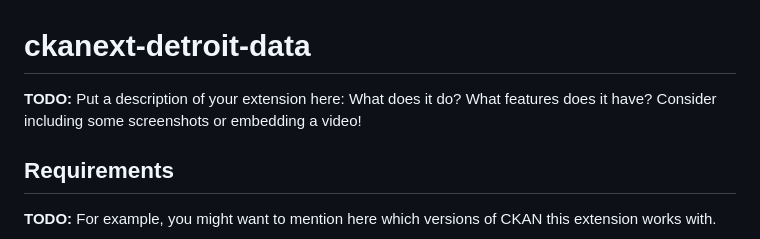
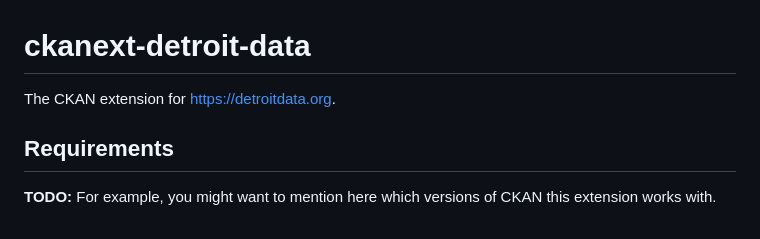
Before and after one commit to DetroitData/ckanext-detroit-data, a Markdown page: README.md, the part around the change. GitHub-like rendering.

```diff
--- a/README.md
+++ b/README.md
@@ -1,6 +1,6 @@
 # ckanext-detroit-data
 
-**TODO:** Put a description of your extension here:  What does it do? What features does it have? Consider including some screenshots or embedding a video!
+The CKAN extension for <https://detroitdata.org>.
 
 ## Requirements
 
```
